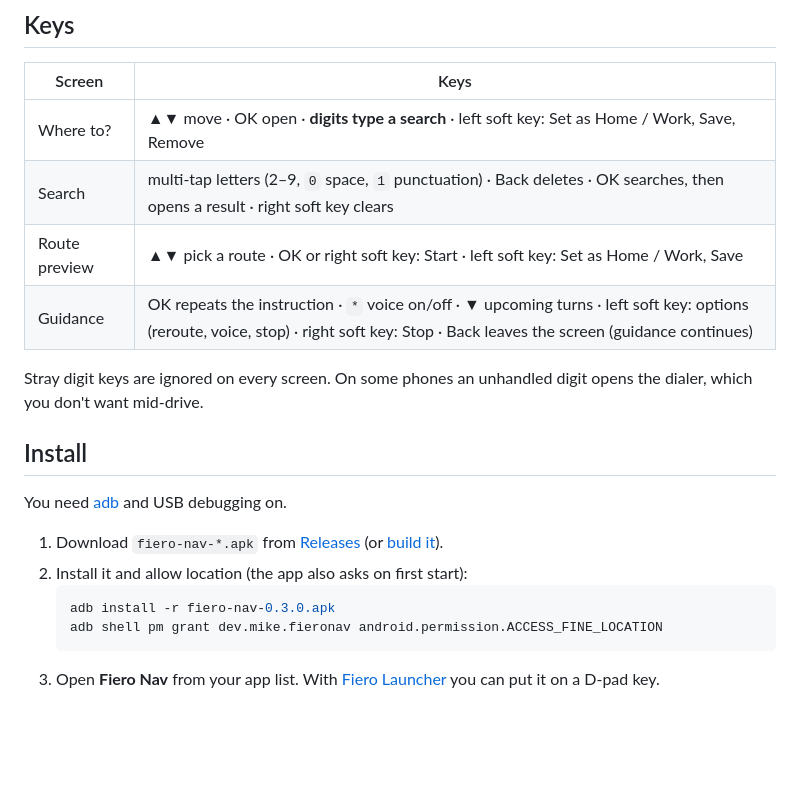
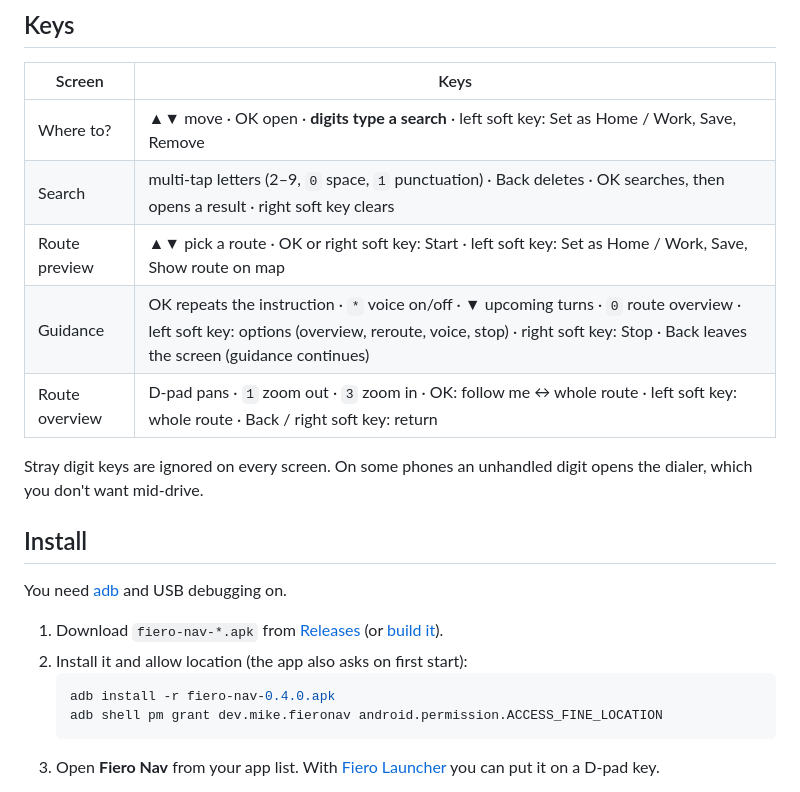
Before and after one commit to SuperFieroStatus/fiero-nav, a Markdown page: README.md, the part around one of its changes. GitHub-like rendering; blank space fills up the shorter version.

````diff
--- a/README.md
+++ b/README.md
@@ -39,8 +43,9 @@ to pan. Spoken directions keep going with the phone closed.
 |---|---|
 | Where to? | ▲▼ move · OK open · **digits type a search** · left soft key: Set as Home / Work, Save, Remove |
 | Search | multi-tap letters (2–9, `0` space, `1` punctuation) · Back deletes · OK searches, then opens a result · right soft key clears |
-| Route preview | ▲▼ pick a route · OK or right soft key: Start · left soft key: Set as Home / Work, Save |
-| Guidance | OK repeats the instruction · `*` voice on/off · ▼ upcoming turns · left soft key: options (reroute, voice, stop) · right soft key: Stop · Back leaves the screen (guidance continues) |
+| Route preview | ▲▼ pick a route · OK or right soft key: Start · left soft key: Set as Home / Work, Save, Show route on map |
+| Guidance | OK repeats the instruction · `*` voice on/off · ▼ upcoming turns · `0` route overview · left soft key: options (overview, reroute, voice, stop) · right soft key: Stop · Back leaves the screen (guidance continues) |
+| Route overview | D-pad pans · `1` zoom out · `3` zoom in · OK: follow me ↔ whole route · left soft key: whole route · Back / right soft key: return |
 
 Stray digit keys are ignored on every screen. On some phones an unhandled digit opens the dialer, which
 you don't want mid-drive.
@@ -52,7 +57,7 @@ You need [adb](https://developer.android.com/tools/releases/platform-tools) and
 1. Download `fiero-nav-*.apk` from [Releases](../../releases) (or [build it](#build)).
 2. Install it and allow location (the app also asks on first start):
    ```bash
-   adb install -r fiero-nav-0.3.0.apk
+   adb install -r fiero-nav-0.4.0.apk
    adb shell pm grant dev.mike.fieronav android.permission.ACCESS_FINE_LOCATION
    ```
 3. Open **Fiero Nav** from your app list. With [Fiero Launcher](https://github.com/SuperFieroStatus/fiero-launcher)
````
Also changed, not shown: other parts of README.md (+7 -1 lines), PLAN.md (+16 -2 lines), docs/screenshots/overview.png (added), 11 other files.
